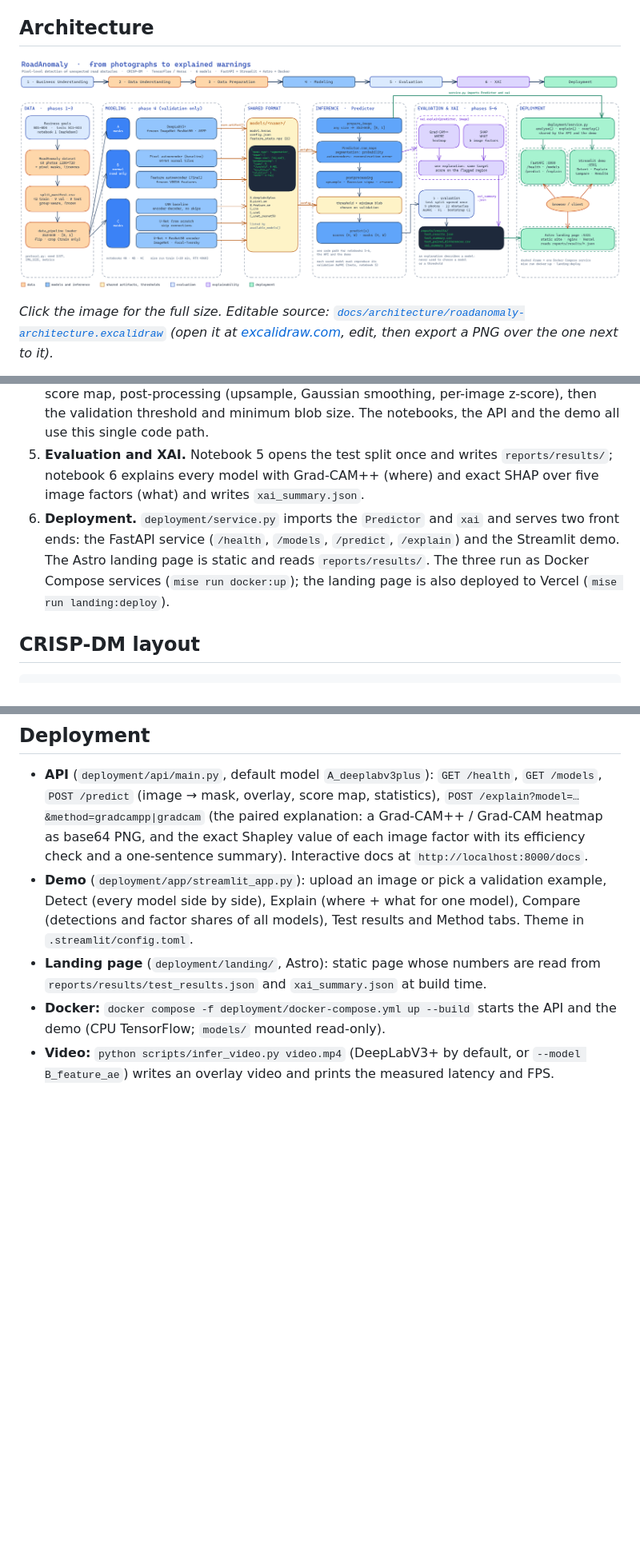
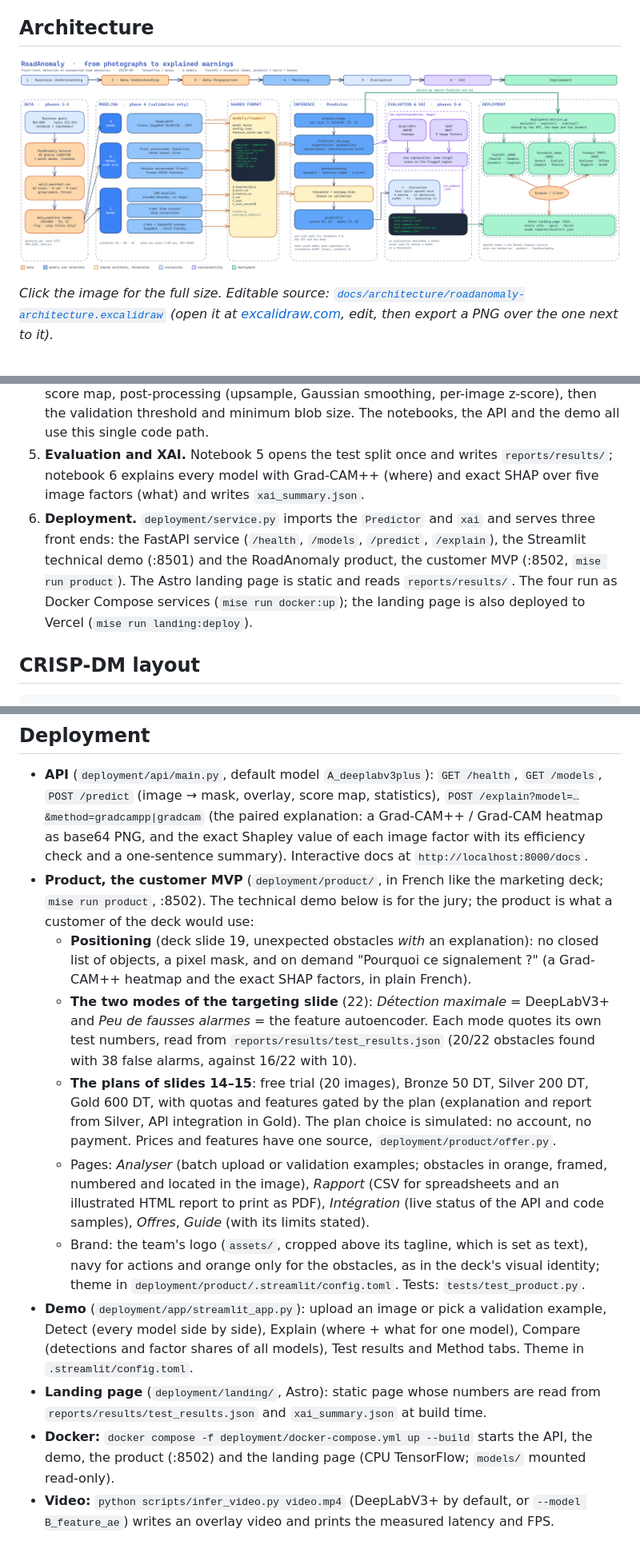
Before and after one commit to adriansalvadorekomo/RoadAnomaly, a Markdown page: README.md, 3 parts joined by grey strips. Shown at 80% size. Drawn GitHub-style; pictures changed too: docs/architecture/roadanomaly-architecture.png; blank space fills up the shorter version.

````diff
--- a/README.md
+++ b/README.md
@@ -40,7 +40,7 @@ How to read it, left to right (the ribbon on top is the CRISP-DM phases; every b
 3. **Shared format.** Training ends with `inference.save_artifact`, which writes one folder per model, `models/<name>/`, with `model.keras` and a `config.json` holding the input size, the post-processing settings and the threshold chosen on validation (the feature autoencoder adds `feature_stats.npz`).
 4. **Inference.** One `Predictor` reads any of those folders: `prepare_image`, the model's raw score map, post-processing (upsample, Gaussian smoothing, per-image z-score), then the validation threshold and minimum blob size. The notebooks, the API and the demo all use this single code path.
 5. **Evaluation and XAI.** Notebook 5 opens the test split once and writes `reports/results/`; notebook 6 explains every model with Grad-CAM++ (where) and exact SHAP over five image factors (what) and writes `xai_summary.json`.
-6. **Deployment.** `deployment/service.py` imports the `Predictor` and `xai` and serves two front ends: the FastAPI service (`/health`, `/models`, `/predict`, `/explain`) and the Streamlit demo. The Astro landing page is static and reads `reports/results/`. The three run as Docker Compose services (`mise run docker:up`); the landing page is also deployed to Vercel (`mise run landing:deploy`).
+6. **Deployment.** `deployment/service.py` imports the `Predictor` and `xai` and serves three front ends: the FastAPI service (`/health`, `/models`, `/predict`, `/explain`), the Streamlit technical demo (:8501) and the RoadAnomaly product, the customer MVP (:8502, `mise run product`). The Astro landing page is static and reads `reports/results/`. The four run as Docker Compose services (`mise run docker:up`); the landing page is also deployed to Vercel (`mise run landing:deploy`).
 
 ## CRISP-DM layout
 ```
@@ -194,9 +195,15 @@ Mean share of each model's Shapley attribution over the nine validation photogra
 
 ## Deployment
 - **API** (`deployment/api/main.py`, default model `A_deeplabv3plus`): `GET /health`, `GET /models`, `POST /predict` (image → mask, overlay, score map, statistics), `POST /explain?model=…&method=gradcampp|gradcam` (the paired explanation: a Grad-CAM++ / Grad-CAM heatmap as base64 PNG, and the exact Shapley value of each image factor with its efficiency check and a one-sentence summary). Interactive docs at `http://localhost:8000/docs`.
+- **Product, the customer MVP** (`deployment/product/`, in French like the marketing deck; `mise run product`, :8502). The technical demo below is for the jury; the product is what a customer of the deck would use:
+  - **Positioning** (deck slide 19, unexpected obstacles *with* an explanation): no closed list of objects, a pixel mask, and on demand "Pourquoi ce signalement ?" (a Grad-CAM++ heatmap and the exact SHAP factors, in plain French).
+  - **The two modes of the targeting slide** (22): *Détection maximale* = DeepLabV3+ and *Peu de fausses alarmes* = the feature autoencoder. Each mode quotes its own test numbers, read from `reports/results/test_results.json` (20/22 obstacles found with 38 false alarms, against 16/22 with 10).
+  - **The plans of slides 14–15**: free trial (20 images), Bronze 50 DT, Silver 200 DT, Gold 600 DT, with quotas and features gated by the plan (explanation and report from Silver, API integration in Gold). The plan choice is simulated: no account, no payment. Prices and features have one source, `deployment/product/offer.py`.
+  - Pages: *Analyser* (batch upload or validation examples; obstacles in orange, framed, numbered and located in the image), *Rapport* (CSV for spreadsheets and an illustrated HTML report to print as PDF), *Intégration* (live status of the API and code samples), *Offres*, *Guide* (with its limits stated).
+  - Brand: the team's logo (`assets/`, cropped above its tagline, which is set as text), navy for actions and orange only for the obstacles, as in the deck's visual identity; theme in `deployment/product/.streamlit/config.toml`. Tests: `tests/test_product.py`.
 - **Demo** (`deployment/app/streamlit_app.py`): upload an image or pick a validation example, Detect (every model side by side), Explain (where + what for one model), Compare (detections and factor shares of all models), Test results and Method tabs. Theme in `.streamlit/config.toml`.
 - **Landing page** (`deployment/landing/`, Astro): static page whose numbers are read from `reports/results/test_results.json` and `xai_summary.json` at build time.
-- **Docker:** `docker compose -f deployment/docker-compose.yml up --build` starts the API and the demo (CPU TensorFlow; `models/` mounted read-only).
+- **Docker:** `docker compose -f deployment/docker-compose.yml up --build` starts the API, the demo, the product (:8502) and the landing page (CPU TensorFlow; `models/` mounted read-only).
 - **Video:** `python scripts/infer_video.py video.mp4` (DeepLabV3+ by default, or `--model B_feature_ae`) writes an overlay video and prints the measured latency and FPS.
 
 ## Dataset and licences
````
Also changed, not shown: other parts of README.md (+3 -2 lines), 11 other files.
